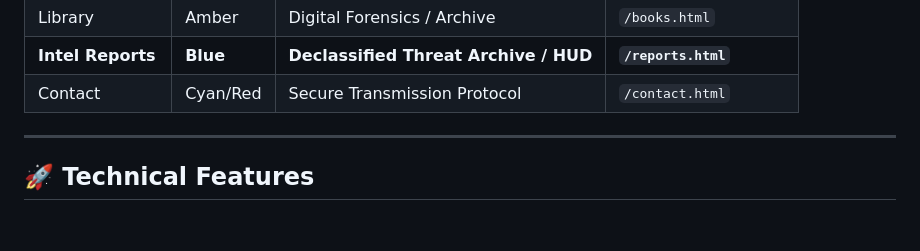
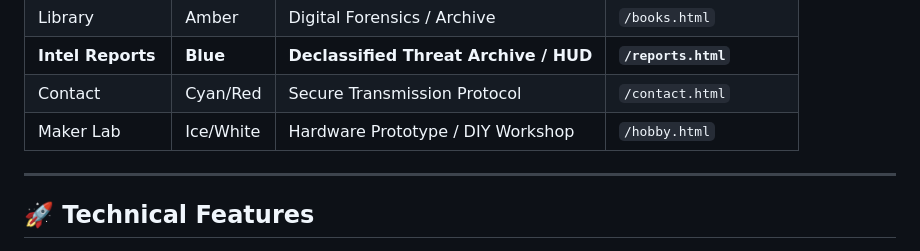
Before and after one commit to isilderrr1/antonioruocco-web, a Markdown page: README.md, the part around the change. Drawn GitHub-style; blank space fills up the shorter version.

```diff
--- a/README.md
+++ b/README.md
@@ -28,6 +28,8 @@ The portfolio is organized into chromatic and functional "modules" to provide im
 | Library | Amber | Digital Forensics / Archive | `/books.html` |
 | **Intel Reports** | **Blue** | **Declassified Threat Archive / HUD** | **`/reports.html`** |
 | Contact | Cyan/Red | Secure Transmission Protocol | `/contact.html` |
+| Maker Lab | Ice/White | Hardware Prototype / DIY Workshop | `/hobby.html` |
+
 
 ---
 
```
